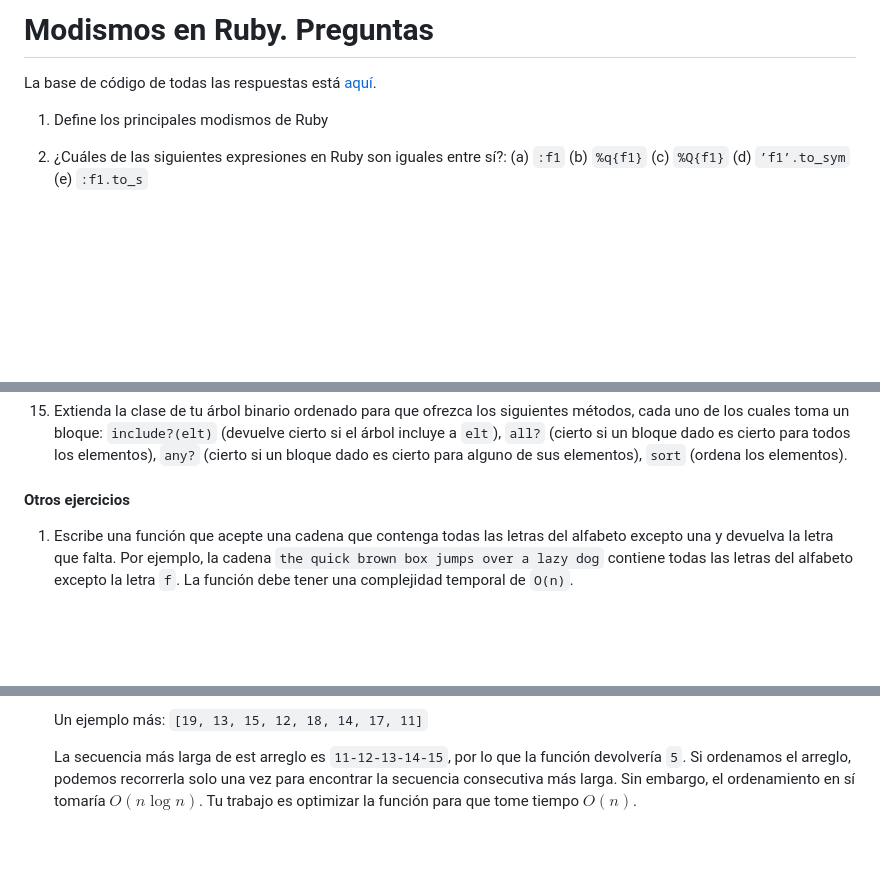
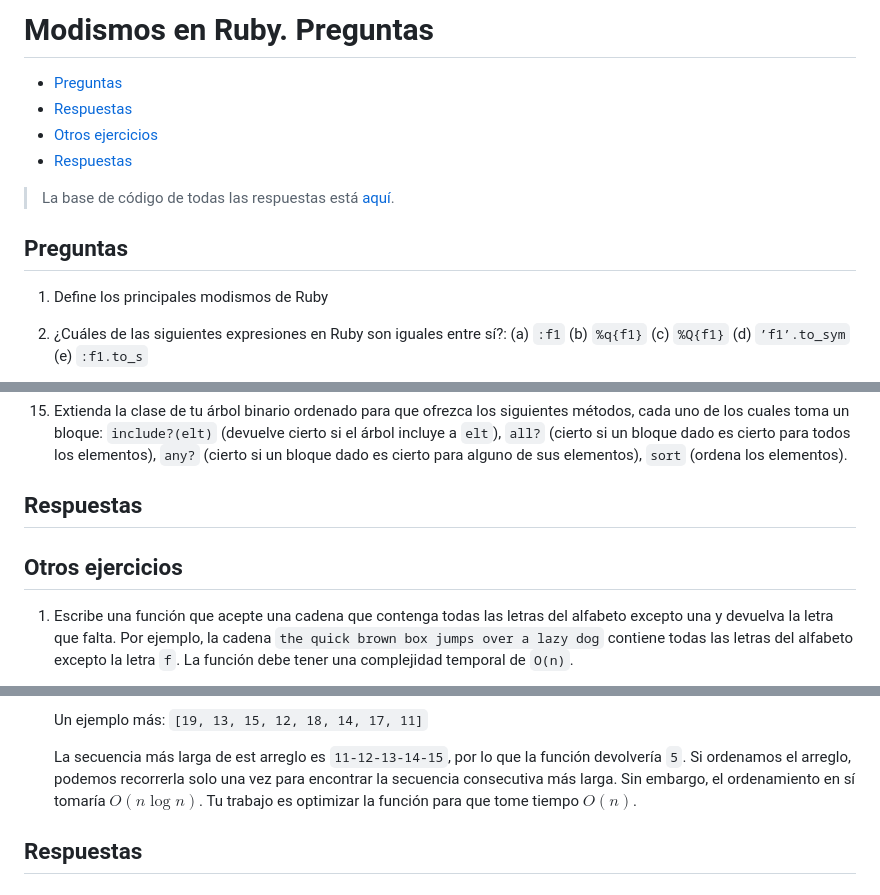
Before and after one commit to AldoLunaBueno/CC3S2_Software-Development_23-2, a Markdown page: Semana3/Modismos de Ruby/Modismos. Preguntas.md, 3 parts joined by grey strips. GitHub-like rendering; blank space fills up the shorter version.

Commit message:
WIP Semana 3

````diff
--- a/Semana3/Modismos de Ruby/Modismos. Preguntas.md
+++ b/Semana3/Modismos de Ruby/Modismos. Preguntas.md
@@ -2,5 +2,12 @@
 
-La base de código de todas las respuestas está [aquí](./Modismos_de_Ruby/lib/).
+- [Preguntas](#preguntas)
+- [Respuestas](#respuestas)
+- [Otros ejercicios](#otros-ejercicios)
+- [Respuestas](#respuestas-1)
+
+> La base de código de todas las respuestas está [aquí](./Modismos_de_Ruby/lib/).
+
+## Preguntas
 
 1. Define los principales modismos de Ruby
 2. ¿Cuáles de las siguientes expresiones en Ruby son iguales entre sí?: (a) `:f1` (b) `%q{f1}` (c) `%Q{f1}` (d) `’f1’.to_sym` (e) `:f1.to_s`
@@ -29,7 +36,10 @@ sólo una forma simplificada de escribir `i=i+f.  Diseña y pon a prueba un expe
       ```
 14. Un árbol binario ordenado es aquel en el que cada nodo tiene un valor y hasta 2 hijos, cada uno de los cuales es también un árbol binario ordenado, y el valor de cualquier elemento del subárbol izquierdo de un nodo es menor que el valor de cualquier elemento en el subárbol derecho del nodo. Definaeuna clase colección llamada `BinaryTree` que ofrezca los métodos de instancia `<<` (insertar elemento), `empty?` (devuelve cierto si el árbol no tiene elementos) y `each` (el iterador estándar que devuelve un elemento cada vez, en el orden que tu quieras).
 15. Extienda la clase de tu árbol binario ordenado para que ofrezca los siguientes métodos, cada uno de los cuales toma un bloque: `include?(elt)` (devuelve cierto si el árbol incluye a `elt`), `all?` (cierto si un bloque dado es cierto para todos los elementos), `any?` (cierto si un bloque dado es cierto para alguno de sus elementos), `sort` (ordena los elementos).
-#### Otros ejercicios
+
+## Respuestas
+
+## Otros ejercicios
 
 1. Escribe una función que acepte una cadena que contenga todas las letras del alfabeto excepto una y devuelva la letra que falta. Por ejemplo, la cadena `the quick brown box jumps over a lazy dog` contiene todas las letras del alfabeto excepto la letra `f`. La función debe tener una complejidad temporal de `O(n)`.
 2. Escribe un algoritmo que encuentre el mayor valor dentro de un árbol de búsqueda binario
@@ -40,3 +50,5 @@ sólo una forma simplificada de escribir `i=i+f.  Diseña y pon a prueba un expe
     Un ejemplo más: `[19, 13, 15, 12, 18, 14, 17, 11]`
 
     La secuencia más larga de est arreglo es `11-12-13-14-15`, por lo que la función devolvería `5`. Si ordenamos el arreglo, podemos recorrerla solo una vez para encontrar la secuencia consecutiva más      larga. Sin embargo, el ordenamiento en sí tomaría $O(n \log n)$. Tu trabajo es optimizar la función para que tome tiempo $O(n)$.
+
+## Respuestas
````
Also changed, not shown: other parts of Semana3/Modismos de Ruby/Modismos. Preguntas.md (+1 -1 lines).
